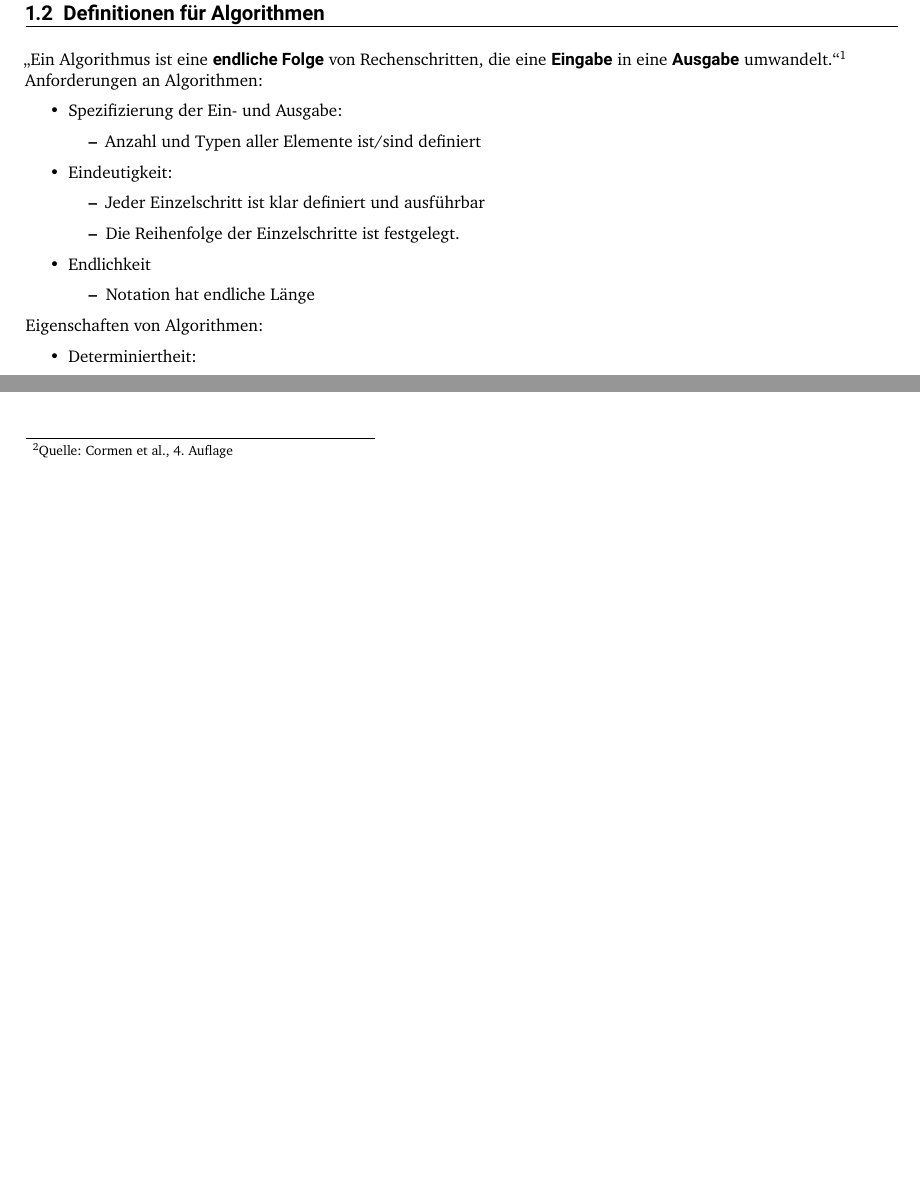
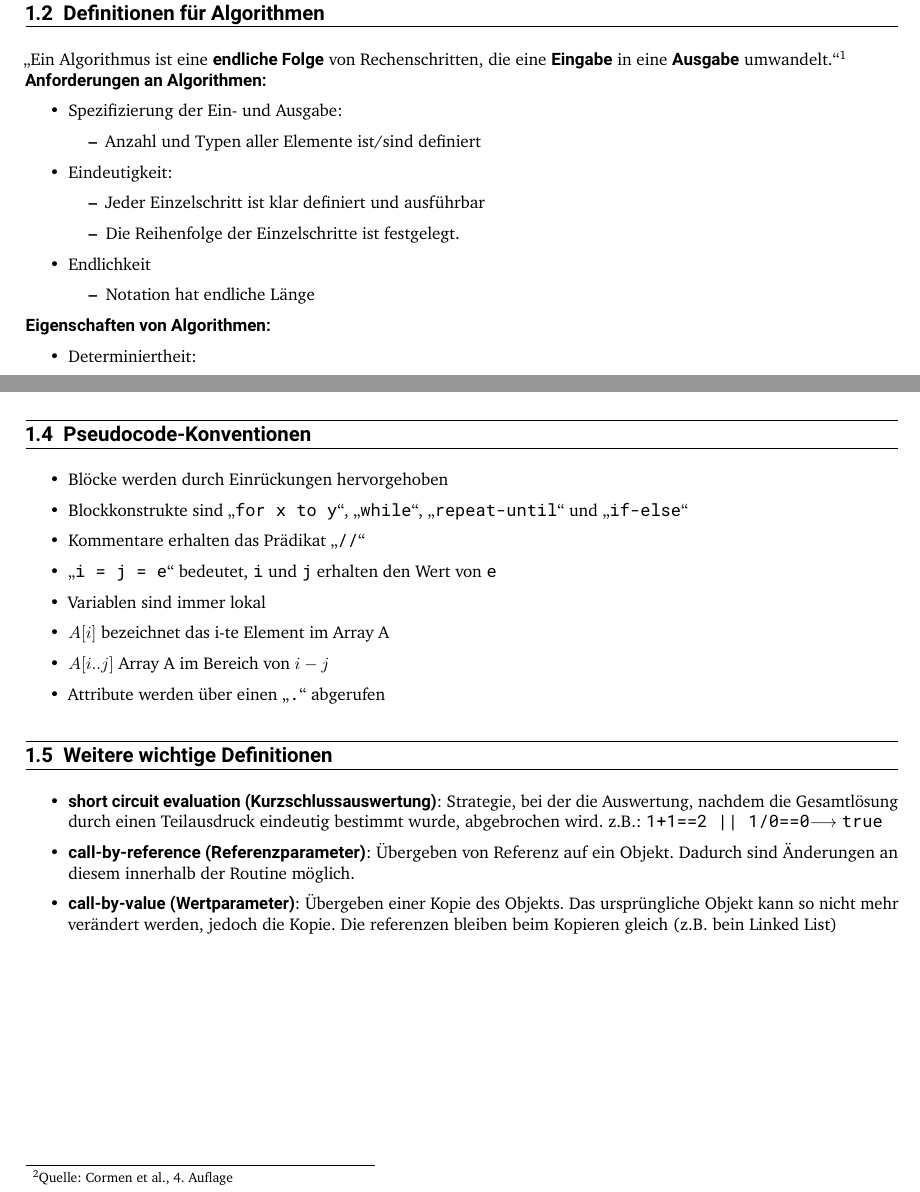
Before and after one commit to Rdeisenroth/AuD-Zusammenfassung, a LaTeX document (Kapitel/Kapitel_1/Kapitel_1.tex): two parts of pages 1 and 2 of 2, joined at a grey line, cut so that both start at the same text, the shorter picture padded with empty space. Compiled offline with pdfLaTeX.

Commit message:
Added more Definitions, fixed readme

```diff
--- a/Kapitel/Kapitel_1/Kapitel_1.tex
+++ b/Kapitel/Kapitel_1/Kapitel_1.tex
@@ -39,7 +39,7 @@ Eine \fatsf{Probleminstanz} ist eine konkrete Eingabebelegung für die entsprech
 Für das obige Problem wäre das z.B. "`Was ist der kürzeste Weg vom Audimax in die Mensa?"'
 \subsection{Definitionen für Algorithmen}\label{1.2}\label{Definitionen fuer Algorithmen}
 "`Ein Algorithmus ist eine \fatsf{endliche Folge} von Rechenschritten, die eine \fatsf{Eingabe} in eine \fatsf{Ausgabe} umwandelt."'\footnote{Quelle: Cormen et al., 4. Auflage}\\
-Anforderungen an Algorithmen:\begin{itemize}
+\fatsf{Anforderungen an Algorithmen:}\begin{itemize}
     \item Spezifizierung der Ein- und Ausgabe:\begin{itemize}
               \item Anzahl und Typen aller Elemente ist/sind definiert
           \end{itemize}
@@ -51,7 +51,7 @@ Anforderungen an Algorithmen:\begin{itemize}
               \item Notation hat endliche Länge
           \end{itemize}
 \end{itemize}
-Eigenschaften von Algorithmen:\begin{itemize}
+\fatsf{Eigenschaften von Algorithmen:}\begin{itemize}
     \item Determiniertheit:\begin{itemize}
               \item Für gleiche Eingabe folgt stets die gleiche Ausgabe (andere Zwischenzustände sind möglich)
           \end{itemize}
@@ -86,4 +86,23 @@ Datenstrukturen:\begin{itemize}
 \end{itemize}
 z.B. \hyperref[2.2]{Arrays}, listen, \ldots
 \vspace*{2cm}
+\subsection{Pseudocode-Konventionen}
+\begin{itemize}
+    \item Blöcke werden durch Einrückungen hervorgehoben
+    \item Blockkonstrukte sind "`\texttt{for x to y}"', "`\texttt{while}"', "`\texttt{repeat-until}"' und "`\texttt{if-else}"'
+    \item Kommentare erhalten das Prädikat "`\texttt{//}"'
+    \item "`\texttt{i = j = e}"' bedeutet, \texttt{i} und \texttt{j} erhalten den Wert von \texttt{e}
+    \item Variablen sind immer lokal
+    \item $A[i]$ bezeichnet das i-te Element im Array A
+    \item $A[i..j]$ Array A im Bereich von $i-j$
+    \item Attribute werden über einen "`\texttt{.}"' abgerufen
+\end{itemize}
+\subsection{Weitere wichtige Definitionen}
+\begin{itemize}
+    \item \fatsf{short circuit evaluation (Kurzschlussauswertung)}: Strategie, bei der die Auswertung, nachdem die Gesamtlösung durch einen Teilausdruck eindeutig bestimmt wurde, abgebrochen wird.
+    z.B.: \texttt{1+1==2 || 1/0==0}$\longrightarrow \texttt{true}$
+    \item \fatsf{call-by-reference (Referenzparameter)}: Übergeben von Referenz auf ein Objekt. Dadurch sind Änderungen an diesem innerhalb der Routine möglich.
+    \item \fatsf{call-by-value (Wertparameter)}: Übergeben einer Kopie des Objekts. Das ursprüngliche Objekt kann so nicht mehr verändert werden, jedoch die Kopie. Die referenzen bleiben beim Kopieren gleich (z.B. bein Linked List)
+\end{itemize}
+\clearpage
 \end{document}
```
Also changed, not shown: Kapitel/Kapitel_6/Kapitel_6.tex (+13 -1 lines), Kapitel/Kapitel_1/Kapitel_1.pdf, Kapitel/Kapitel_6/Kapitel_6.pdf, readme.md.
